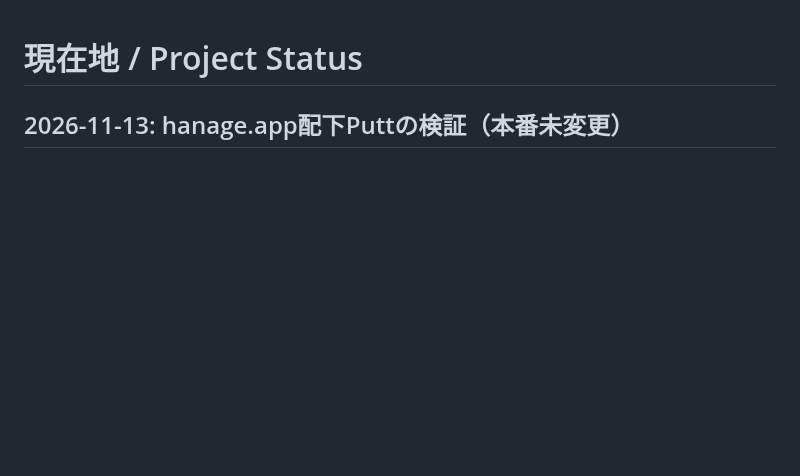
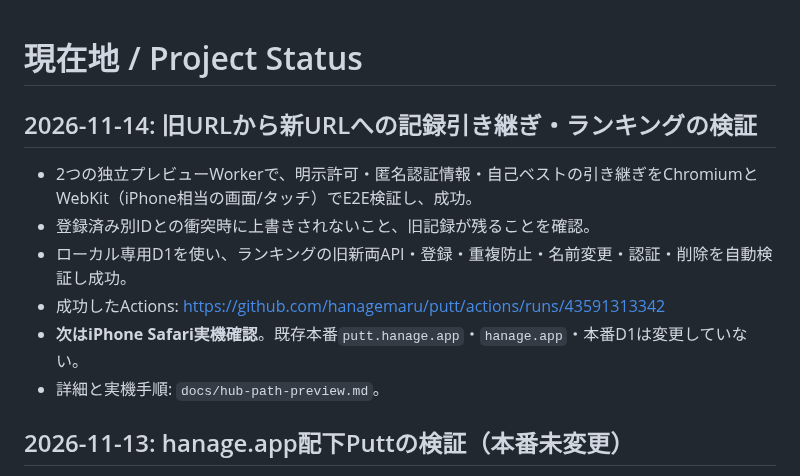
Before and after one commit to hanagemaru/putt, a Markdown page: PROJECT_STATUS.md, the part around the change. Drawn GitHub-style; blank space fills up the shorter version.

Commit message:
docs: record successful Putt dual-origin and local ranking tests; iPhone QA next

```diff
--- a/PROJECT_STATUS.md
+++ b/PROJECT_STATUS.md
@@ -1,4 +1,13 @@
 # 現在地 / Project Status
+
+## 2026-11-14: 旧URLから新URLへの記録引き継ぎ・ランキングの検証
+
+- 2つの独立プレビューWorkerで、明示許可・匿名認証情報・自己ベストの引き継ぎをChromiumとWebKit（iPhone相当の画面/タッチ）でE2E検証し、成功。
+- 登録済み別IDとの衝突時に上書きされないこと、旧記録が残ることを確認。
+- ローカル専用D1を使い、ランキングの旧新両API・登録・重複防止・名前変更・認証・削除を自動検証し成功。
+- 成功したActions: https://github.com/hanagemaru/putt/actions/runs/43591313342
+- **次はiPhone Safari実機確認**。既存本番`putt.hanage.app`・`hanage.app`・本番D1は変更していない。
+- 詳細と実機手順: `docs/hub-path-preview.md`。
 
 ## 2026-11-13: hanage.app配下Puttの検証（本番未変更）
 
```
